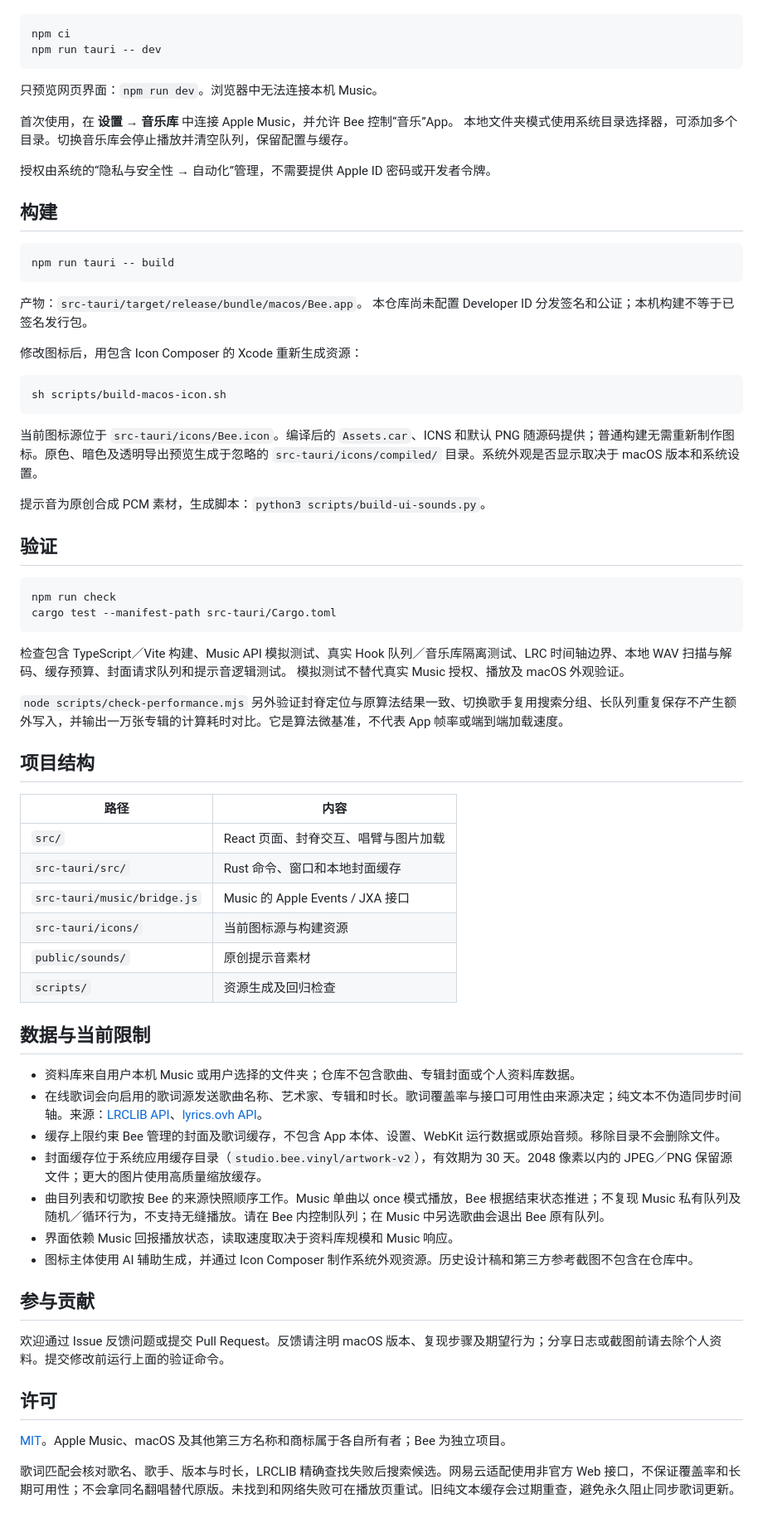
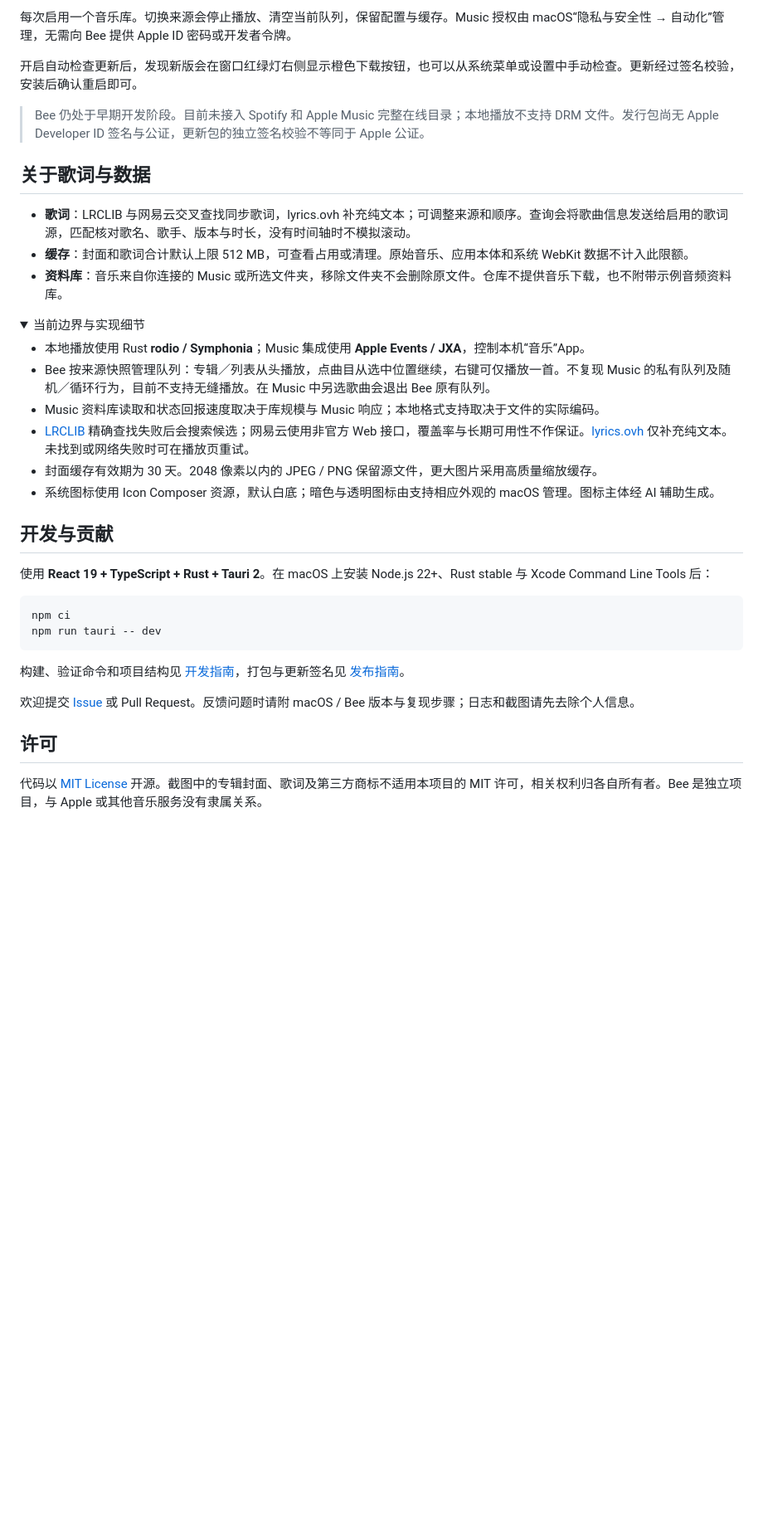
Before and after one commit to Hong1495/Bee, a Markdown page: README.md, the part around one of its changes. Shown at 83% size. GitHub-like rendering; folded sections open; blank space fills up the shorter version.

````diff
--- a/README.md
+++ b/README.md
@@ -32,74 +76,40 @@
+每次启用一个音乐库。切换来源会停止播放、清空当前队列，保留配置与缓存。Music 授权由 macOS“隐私与安全性 → 自动化”管理，无需向 Bee 提供 Apple ID 密码或开发者令牌。
+
+开启自动检查更新后，发现新版会在窗口红绿灯右侧显示橙色下载按钮，也可以从系统菜单或设置中手动检查。更新经过签名校验，安装后确认重启即可。
+
+> Bee 仍处于早期开发阶段。目前未接入 Spotify 和 Apple Music 完整在线目录；本地播放不支持 DRM 文件。发行包尚无 Apple Developer ID 签名与公证，更新包的独立签名校验不等同于 Apple 公证。
+
+## 关于歌词与数据
+
+- **歌词**：LRCLIB 与网易云交叉查找同步歌词，lyrics.ovh 补充纯文本；可调整来源和顺序。查询会将歌曲信息发送给启用的歌词源，匹配核对歌名、歌手、版本与时长，没有时间轴时不模拟滚动。
+- **缓存**：封面和歌词合计默认上限 512 MB，可查看占用或清理。原始音乐、应用本体和系统 WebKit 数据不计入此限额。
+- **资料库**：音乐来自你连接的 Music 或所选文件夹，移除文件夹不会删除原文件。仓库不提供音乐下载，也不附带示例音频资料库。
+
+<details>
+<summary>当前边界与实现细节</summary>
+
+- 本地播放使用 Rust **rodio / Symphonia**；Music 集成使用 **Apple Events / JXA**，控制本机“音乐”App。
+- Bee 按来源快照管理队列：专辑／列表从头播放，点曲目从选中位置继续，右键可仅播放一首。不复现 Music 的私有队列及随机／循环行为，目前不支持无缝播放。在 Music 中另选歌曲会退出 Bee 原有队列。
+- Music 资料库读取和状态回报速度取决于库规模与 Music 响应；本地格式支持取决于文件的实际编码。
+- [LRCLIB](https://lrclib.net/docs) 精确查找失败后会搜索候选；网易云使用非官方 Web 接口，覆盖率与长期可用性不作保证。[lyrics.ovh](https://github.com/NTag/lyrics.ovh#api) 仅补充纯文本。未找到或网络失败时可在播放页重试。
+- 封面缓存有效期为 30 天。2048 像素以内的 JPEG / PNG 保留源文件，更大图片采用高质量缩放缓存。
+- 系统图标使用 Icon Composer 资源，默认白底；暗色与透明图标由支持相应外观的 macOS 管理。图标主体经 AI 辅助生成。
+
+</details>
+
+## 开发与贡献
+
+使用 **React 19 + TypeScript + Rust + Tauri 2**。在 macOS 上安装 Node.js 22+、Rust stable 与 Xcode Command Line Tools 后：
 
 ```sh
 npm ci
 npm run tauri -- dev
 ```
 
-只预览网页界面：`npm run dev`。浏览器中无法连接本机 Music。
+构建、验证命令和项目结构见 [开发指南](docs/development.md)，打包与更新签名见 [发布指南](docs/releases.md)。
 
-首次使用，在 **设置 → 音乐库** 中连接 Apple Music，并允许 Bee 控制“音乐”App。
-本地文件夹模式使用系统目录选择器，可添加多个目录。切换音乐库会停止播放并清空队列，保留配置与缓存。
-
-授权由系统的“隐私与安全性 → 自动化”管理，不需要提供 Apple ID 密码或开发者令牌。
-
-## 构建
-
-```sh
-npm run tauri -- build
-```
-
-产物：`src-tauri/target/release/bundle/macos/Bee.app`。
-本仓库尚未配置 Developer ID 分发签名和公证；本机构建不等于已签名发行包。
-
-修改图标后，用包含 Icon Composer 的 Xcode 重新生成资源：
-
-```sh
-sh scripts/build-macos-icon.sh
-```
-
-当前图标源位于 `src-tauri/icons/Bee.icon`。编译后的 `Assets.car`、ICNS 和默认 PNG 随源码提供；普通构建无需重新制作图标。原色、暗色及透明导出预览生成于忽略的 `src-tauri/icons/compiled/` 目录。系统外观是否显示取决于 macOS 版本和系统设置。
-
-提示音为原创合成 PCM 素材，生成脚本：`python3 scripts/build-ui-sounds.py`。
-
-## 验证
-
-```sh
-npm run check
-cargo test --manifest-path src-tauri/Cargo.toml
-```
-
-检查包含 TypeScript／Vite 构建、Music API 模拟测试、真实 Hook 队列／音乐库隔离测试、LRC 时间轴边界、本地 WAV 扫描与解码、缓存预算、封面请求队列和提示音逻辑测试。
-模拟测试不替代真实 Music 授权、播放及 macOS 外观验证。
-
-`node scripts/check-performance.mjs` 另外验证封脊定位与原算法结果一致、切换歌手复用搜索分组、长队列重复保存不产生额外写入，并输出一万张专辑的计算耗时对比。它是算法微基准，不代表 App 帧率或端到端加载速度。
-
-## 项目结构
-
-| 路径 | 内容 |
-| --- | --- |
-| `src/` | React 页面、封脊交互、唱臂与图片加载 |
-| `src-tauri/src/` | Rust 命令、窗口和本地封面缓存 |
-| `src-tauri/music/bridge.js` | Music 的 Apple Events / JXA 接口 |
-| `src-tauri/icons/` | 当前图标源与构建资源 |
-| `public/sounds/` | 原创提示音素材 |
-| `scripts/` | 资源生成及回归检查 |
-
-## 数据与当前限制
-
-- 资料库来自用户本机 Music 或用户选择的文件夹；仓库不包含歌曲、专辑封面或个人资料库数据。
-- 在线歌词会向启用的歌词源发送歌曲名称、艺术家、专辑和时长。歌词覆盖率与接口可用性由来源决定；纯文本不伪造同步时间轴。来源：[LRCLIB API](https://lrclib.net/docs)、[lyrics.ovh API](https://github.com/NTag/lyrics.ovh#api)。
-- 缓存上限约束 Bee 管理的封面及歌词缓存，不包含 App 本体、设置、WebKit 运行数据或原始音频。移除目录不会删除文件。
-- 封面缓存位于系统应用缓存目录（`studio.bee.vinyl/artwork-v2`），有效期为 30 天。2048 像素以内的 JPEG／PNG 保留源文件；更大的图片使用高质量缩放缓存。
-- 曲目列表和切歌按 Bee 的来源快照顺序工作。Music 单曲以 once 模式播放，Bee 根据结束状态推进；不复现 Music 私有队列及随机／循环行为，不支持无缝播放。请在 Bee 内控制队列；在 Music 中另选歌曲会退出 Bee 原有队列。
-- 界面依赖 Music 回报播放状态，读取速度取决于资料库规模和 Music 响应。
-- 图标主体使用 AI 辅助生成，并通过 Icon Composer 制作系统外观资源。历史设计稿和第三方参考截图不包含在仓库中。
-
-## 参与贡献
-
-欢迎通过 Issue 反馈问题或提交 Pull Request。反馈请注明 macOS 版本、复现步骤及期望行为；分享日志或截图前请去除个人资料。提交修改前运行上面的验证命令。
+欢迎提交 [Issue](https://github.com/Hong1495/Bee/issues) 或 Pull Request。反馈问题时请附 macOS / Bee 版本与复现步骤；日志和截图请先去除个人信息。
 
 ## 许可
 
-[MIT](LICENSE)。Apple Music、macOS 及其他第三方名称和商标属于各自所有者；Bee 为独立项目。
-
-歌词匹配会核对歌名、歌手、版本与时长，LRCLIB 精确查找失败后搜索候选。网易云适配使用非官方 Web 接口，不保证覆盖率和长期可用性；不会拿同名翻唱替代原版。未找到和网络失败可在播放页重试。旧纯文本缓存会过期重查，避免永久阻止同步歌词更新。
+代码以 [MIT License](LICENSE) 开源。截图中的专辑封面、歌词及第三方商标不适用本项目的 MIT 许可，相关权利归各自所有者。Bee 是独立项目，与 Apple 或其他音乐服务没有隶属关系。
````
Also changed, not shown: other parts of README.md (+66 -22 lines), docs/development.md (added, +61 -0 lines), docs/images/albums-light.png (added), docs/images/now-playing-dark.png (added), docs/images/now-playing-light.png (added), docs/images/spines-light.png (added), 1 other file.
